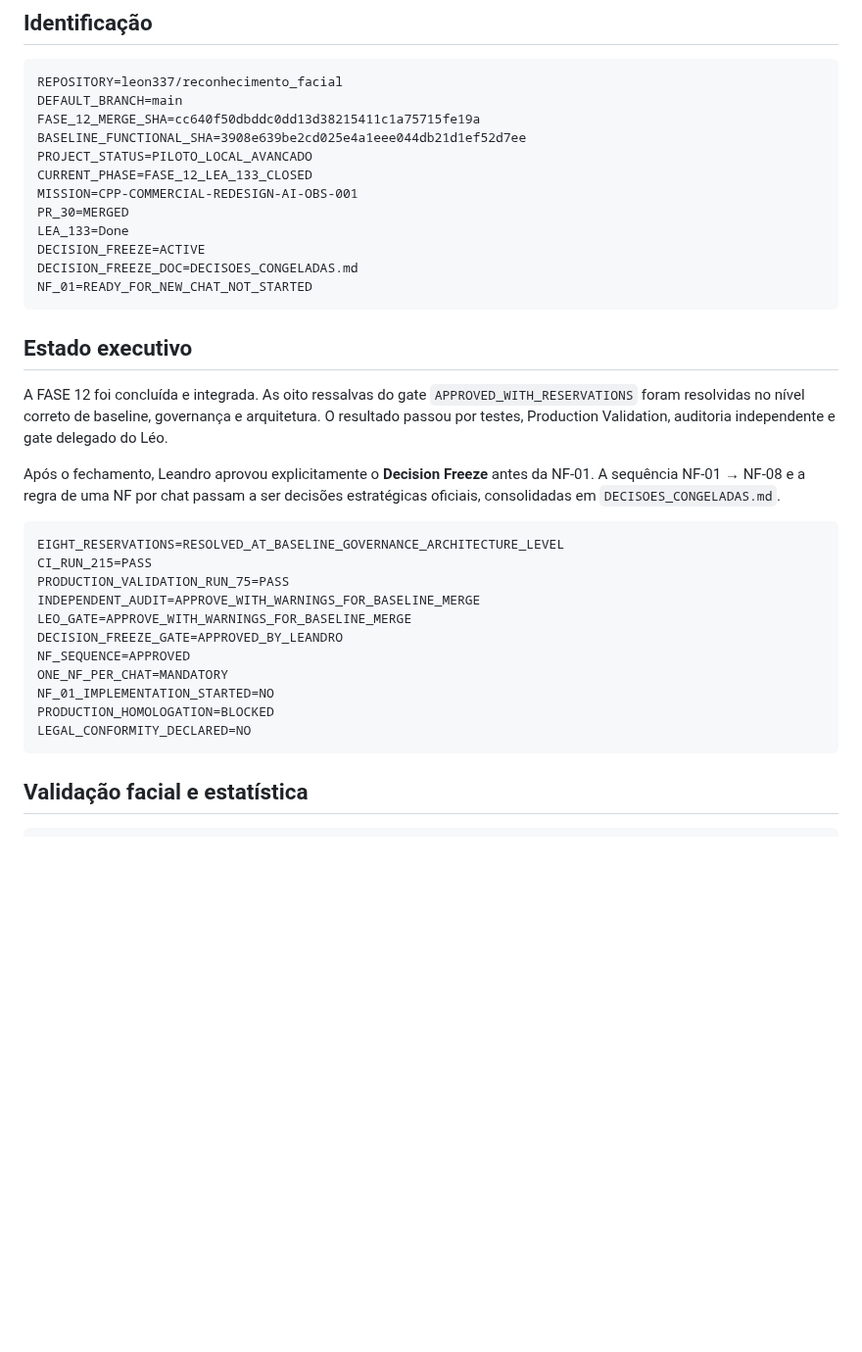
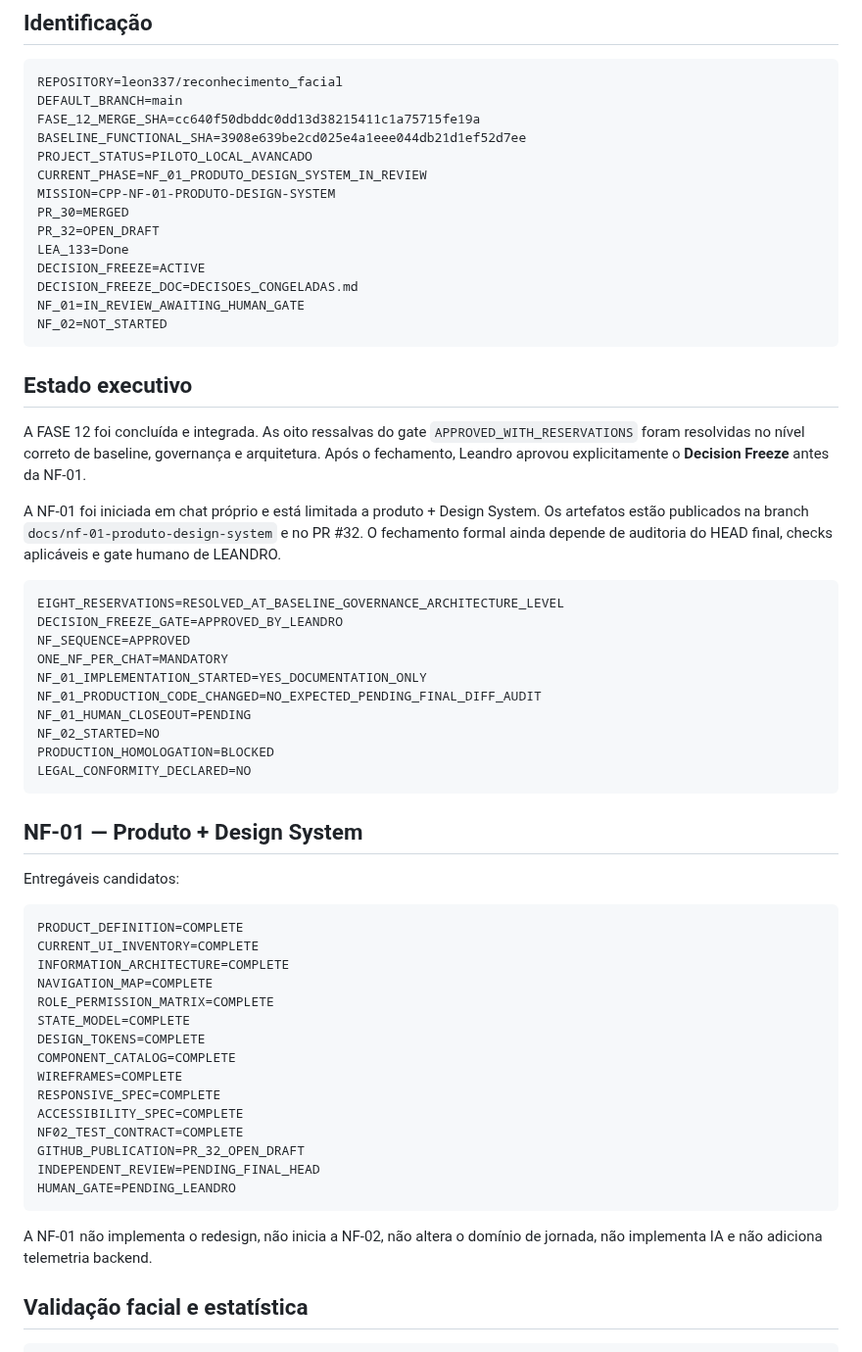
Before and after one commit to leon337/reconhecimento_facial, a Markdown page: PROJECT_STATE.md, the part around one of its changes. Shown at 98% size. Drawn GitHub-style; blank space fills up the shorter version.

Commit message:
docs(nf-01): sincronizar estado do projeto pre-gate

````diff
--- a/PROJECT_STATE.md
+++ b/PROJECT_STATE.md
@@ -10,34 +10,59 @@ DEFAULT_BRANCH=main
 FASE_12_MERGE_SHA=cc640f50dbddc0dd13d38215411c1a75715fe19a
 BASELINE_FUNCTIONAL_SHA=3908e639be2cd025e4a1eee044db21d1ef52d7ee
 PROJECT_STATUS=PILOTO_LOCAL_AVANCADO
-CURRENT_PHASE=FASE_12_LEA_133_CLOSED
-MISSION=CPP-COMMERCIAL-REDESIGN-AI-OBS-001
+CURRENT_PHASE=NF_01_PRODUTO_DESIGN_SYSTEM_IN_REVIEW
+MISSION=CPP-NF-01-PRODUTO-DESIGN-SYSTEM
 PR_30=MERGED
+PR_32=OPEN_DRAFT
 LEA_133=Done
 DECISION_FREEZE=ACTIVE
 DECISION_FREEZE_DOC=DECISOES_CONGELADAS.md
-NF_01=READY_FOR_NEW_CHAT_NOT_STARTED
+NF_01=IN_REVIEW_AWAITING_HUMAN_GATE
+NF_02=NOT_STARTED
 ```
 
 ## Estado executivo
 
-A FASE 12 foi concluída e integrada. As oito ressalvas do gate `APPROVED_WITH_RESERVATIONS` foram resolvidas no nível correto de baseline, governança e arquitetura. O resultado passou por testes, Production Validation, auditoria independente e gate delegado do Léo.
+A FASE 12 foi concluída e integrada. As oito ressalvas do gate `APPROVED_WITH_RESERVATIONS` foram resolvidas no nível correto de baseline, governança e arquitetura. Após o fechamento, Leandro aprovou explicitamente o **Decision Freeze** antes da NF-01.
 
-Após o fechamento, Leandro aprovou explicitamente o **Decision Freeze** antes da NF-01. A sequência NF-01 → NF-08 e a regra de uma NF por chat passam a ser decisões estratégicas oficiais, consolidadas em `DECISOES_CONGELADAS.md`.
+A NF-01 foi iniciada em chat próprio e está limitada a produto + Design System. Os artefatos estão publicados na branch `docs/nf-01-produto-design-system` e no PR #32. O fechamento formal ainda depende de auditoria do HEAD final, checks aplicáveis e gate humano de LEANDRO.
 
 ```text
 EIGHT_RESERVATIONS=RESOLVED_AT_BASELINE_GOVERNANCE_ARCHITECTURE_LEVEL
-CI_RUN_215=PASS
-PRODUCTION_VALIDATION_RUN_75=PASS
-INDEPENDENT_AUDIT=APPROVE_WITH_WARNINGS_FOR_BASELINE_MERGE
-LEO_GATE=APPROVE_WITH_WARNINGS_FOR_BASELINE_MERGE
 DECISION_FREEZE_GATE=APPROVED_BY_LEANDRO
 NF_SEQUENCE=APPROVED
 ONE_NF_PER_CHAT=MANDATORY
-NF_01_IMPLEMENTATION_STARTED=NO
+NF_01_IMPLEMENTATION_STARTED=YES_DOCUMENTATION_ONLY
+NF_01_PRODUCTION_CODE_CHANGED=NO_EXPECTED_PENDING_FINAL_DIFF_AUDIT
+NF_01_HUMAN_CLOSEOUT=PENDING
+NF_02_STARTED=NO
 PRODUCTION_HOMOLOGATION=BLOCKED
 LEGAL_CONFORMITY_DECLARED=NO
 ```
+
+## NF-01 — Produto + Design System
+
+Entregáveis candidatos:
+
+```text
+PRODUCT_DEFINITION=COMPLETE
+CURRENT_UI_INVENTORY=COMPLETE
+INFORMATION_ARCHITECTURE=COMPLETE
+NAVIGATION_MAP=COMPLETE
+ROLE_PERMISSION_MATRIX=COMPLETE
+STATE_MODEL=COMPLETE
+DESIGN_TOKENS=COMPLETE
+COMPONENT_CATALOG=COMPLETE
+WIREFRAMES=COMPLETE
+RESPONSIVE_SPEC=COMPLETE
+ACCESSIBILITY_SPEC=COMPLETE
+NF02_TEST_CONTRACT=COMPLETE
+GITHUB_PUBLICATION=PR_32_OPEN_DRAFT
+INDEPENDENT_REVIEW=PENDING_FINAL_HEAD
+HUMAN_GATE=PENDING_LEANDRO
+```
+
+A NF-01 não implementa o redesign, não inicia a NF-02, não altera o domínio de jornada, não implementa IA e não adiciona telemetria backend.
 
 ## Validação facial e estatística
 
````
Also changed, not shown: other parts of PROJECT_STATE.md (+13 -11 lines).
